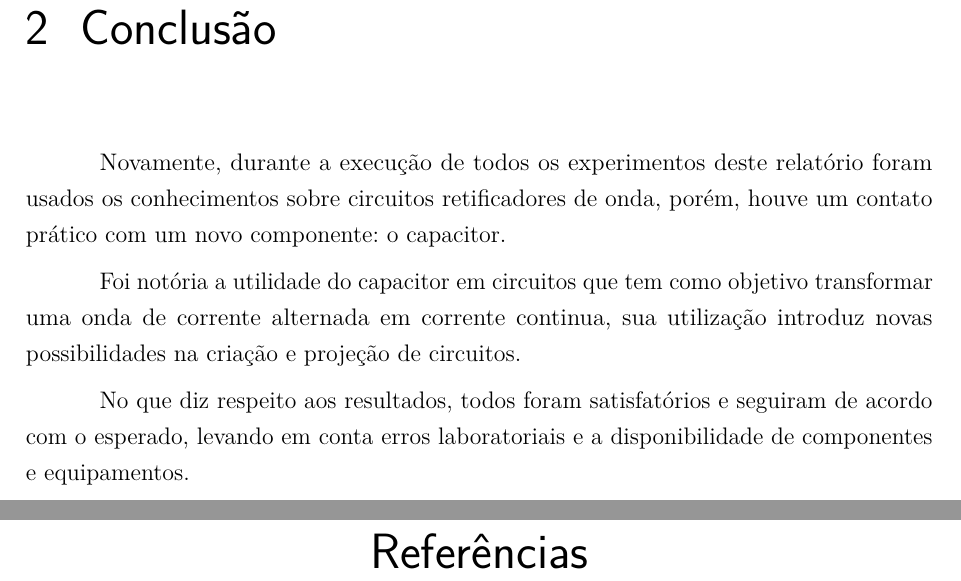
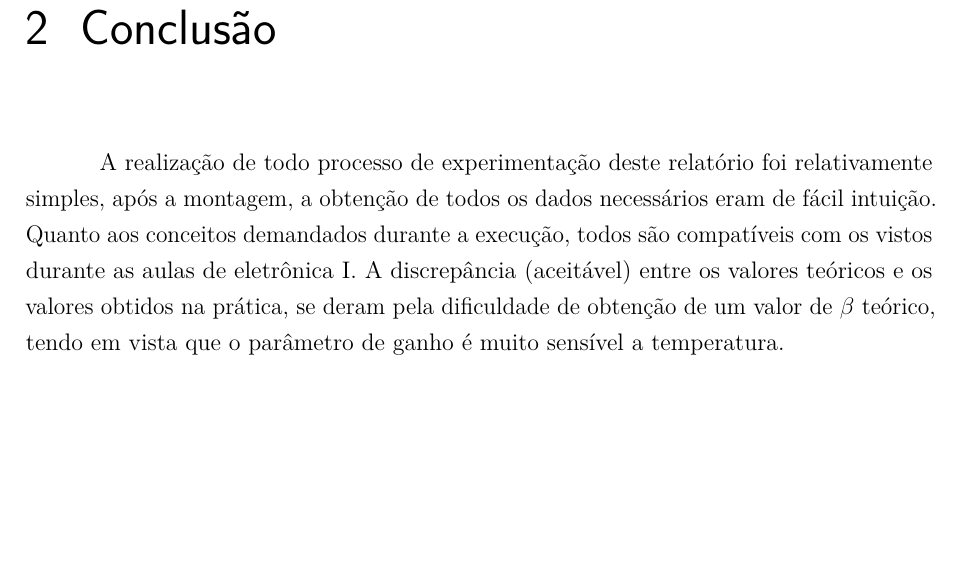
Before and after one commit to matheuspaolo/Latex, a LaTeX thesis (Relatório 5/Almight relatory 5.tex, which reads Relatório 5/Conclusao.tex): two parts of pages 9 and 10 of 10 before the commit and part of page 9 of 9 after it, the two joined at a grey line, cut so that both start at the same text, the shorter picture padded with empty space. Compiled offline with pdfLaTeX.

Commit message:
atualizado relatório 5

```diff
--- a/Relatório 5/Almight relatory 5.tex
+++ b/Relatório 5/Almight relatory 5.tex
@@ -138,6 +138,6 @@ Orientador : Elmer Osman Hancco}
 \include{Procedimentos}
 \include{Conclusao}
 \postextual
-\bibliography{Referencias}
+%\bibliography{Referencias}
 
 \end{document}
--- a/Relatório 5/Conclusao.tex
+++ b/Relatório 5/Conclusao.tex
@@ -1,6 +1,3 @@
 \chapter{Conclus\~{a}o}
-Novamente, durante a execução de todos os experimentos deste relatório foram usados os conhecimentos sobre circuitos retificadores de onda, porém, houve um contato prático com um novo componente: o capacitor.
-
-Foi notória a utilidade do capacitor em circuitos que tem como objetivo transformar uma onda de corrente alternada em corrente continua, sua utilização introduz novas possibilidades na criação e projeção de circuitos.
-
-No que diz respeito aos resultados, todos foram satisfatórios e seguiram de acordo com o esperado, levando em conta erros laboratoriais e a disponibilidade de componentes e equipamentos.
+A realização de todo processo de experimentação deste relatório foi relativamente simples, após a montagem, a obtenção de todos os dados necessários eram de fácil intuição. Quanto aos conceitos demandados durante a execução, todos são compatíveis com os vistos durante as aulas de eletrônica I.
+A discrepância (aceitável) entre os valores teóricos e os valores obtidos na prática, se deram pela dificuldade de obtenção de um valor de $\beta$ teórico, tendo em vista que o parâmetro de ganho é muito sensível a temperatura.
```
Also changed, not shown: Relatório 5/Almight relatory 5.pdf.
